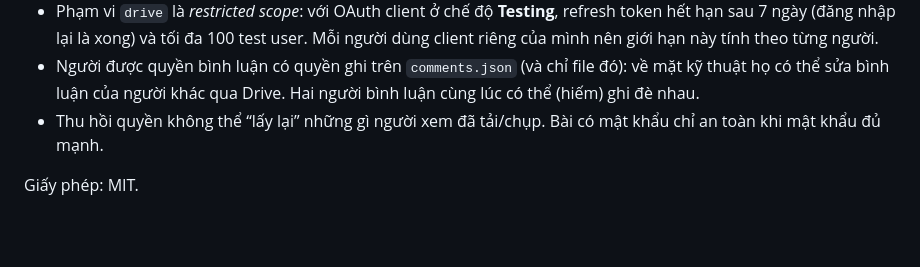
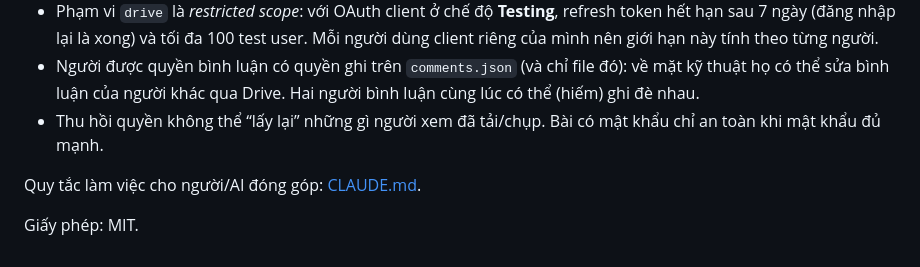
Before and after one commit to donghoangthainhatphuong-max/spec-act, a Markdown page: README.md, the part around the change. GitHub-like rendering; blank space fills up the shorter version.

Commit message:
Add CLAUDE.md: project rules and lessons learned
Co-Authored-By: Claude Sonnet 5.5 <noreply@anthropic.com>

```diff
--- a/README.md
+++ b/README.md
@@ -139,4 +139,6 @@ docker/           nginx, header bảo mật, script sinh env-config.js
 - Người được quyền bình luận có quyền ghi trên `comments.json` (và chỉ file đó): về mặt kỹ thuật họ có thể sửa bình luận của người khác qua Drive. Hai người bình luận cùng lúc có thể (hiếm) ghi đè nhau.
 - Thu hồi quyền không thể “lấy lại” những gì người xem đã tải/chụp. Bài có mật khẩu chỉ an toàn khi mật khẩu đủ mạnh.
 
+Quy tắc làm việc cho người/AI đóng góp: [CLAUDE.md](CLAUDE.md).
+
 Giấy phép: MIT.
```
Also changed, not shown: CLAUDE.md (added, +53 -0 lines).
